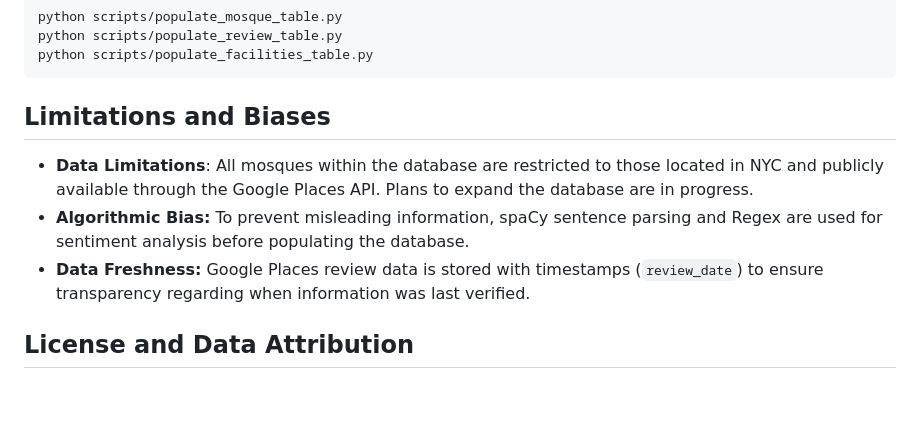
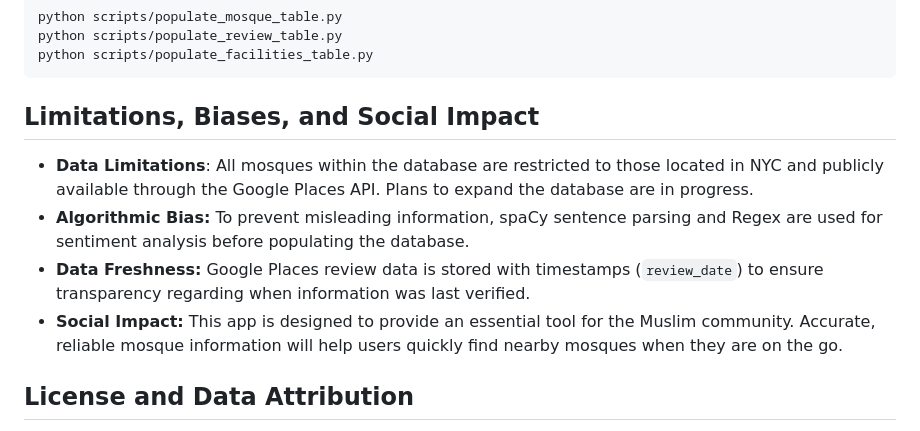
Before and after one commit to SabeehaMalikah/Masjid_Navigator, a Markdown page: README.md, the part around the change. GitHub-like rendering; blank space fills up the shorter version.

Commit message:
Update limitations section to include social impact

````diff
--- a/README.md
+++ b/README.md
@@ -136,10 +136,11 @@ python scripts/populate_review_table.py
 python scripts/populate_facilities_table.py
 ```
 
-## Limitations and Biases
+## Limitations, Biases, and Social Impact
 - **Data Limitations**: All mosques within the database are restricted to those located in NYC and publicly available through the Google Places API. Plans to expand the database are in progress.
 - **Algorithmic Bias:** To prevent misleading information, spaCy sentence parsing and Regex are used for sentiment analysis before populating the database.
 - **Data Freshness:** Google Places review data is stored with timestamps (`review_date`) to ensure transparency regarding when information was last verified.
+- **Social Impact:** This app is designed to provide an essential tool for the Muslim community. Accurate, reliable mosque information will help users quickly find nearby mosques when they are on the go.
 
 ## License and Data Attribution
 - **License**: This project is licensed under the MIT License.
````
